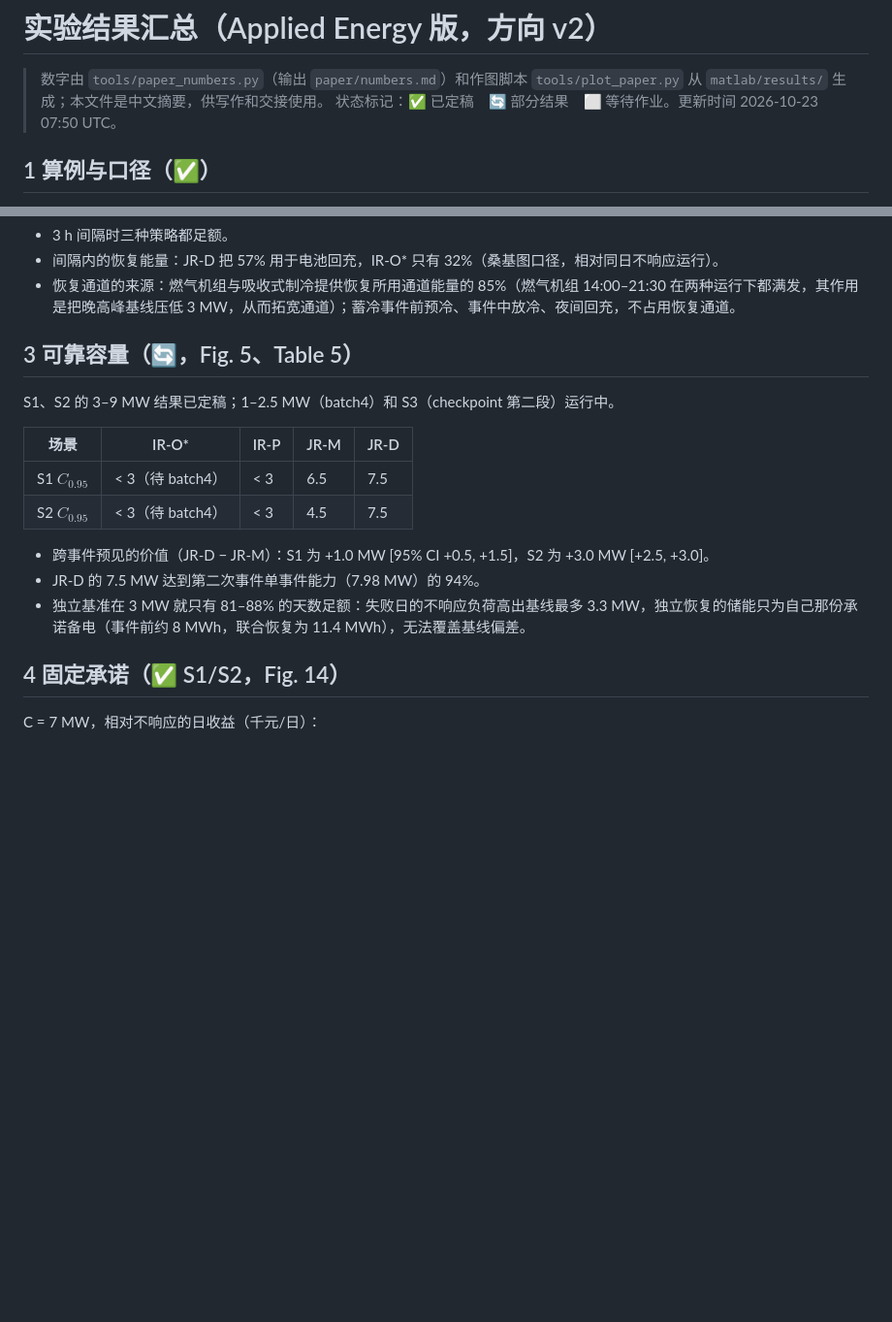
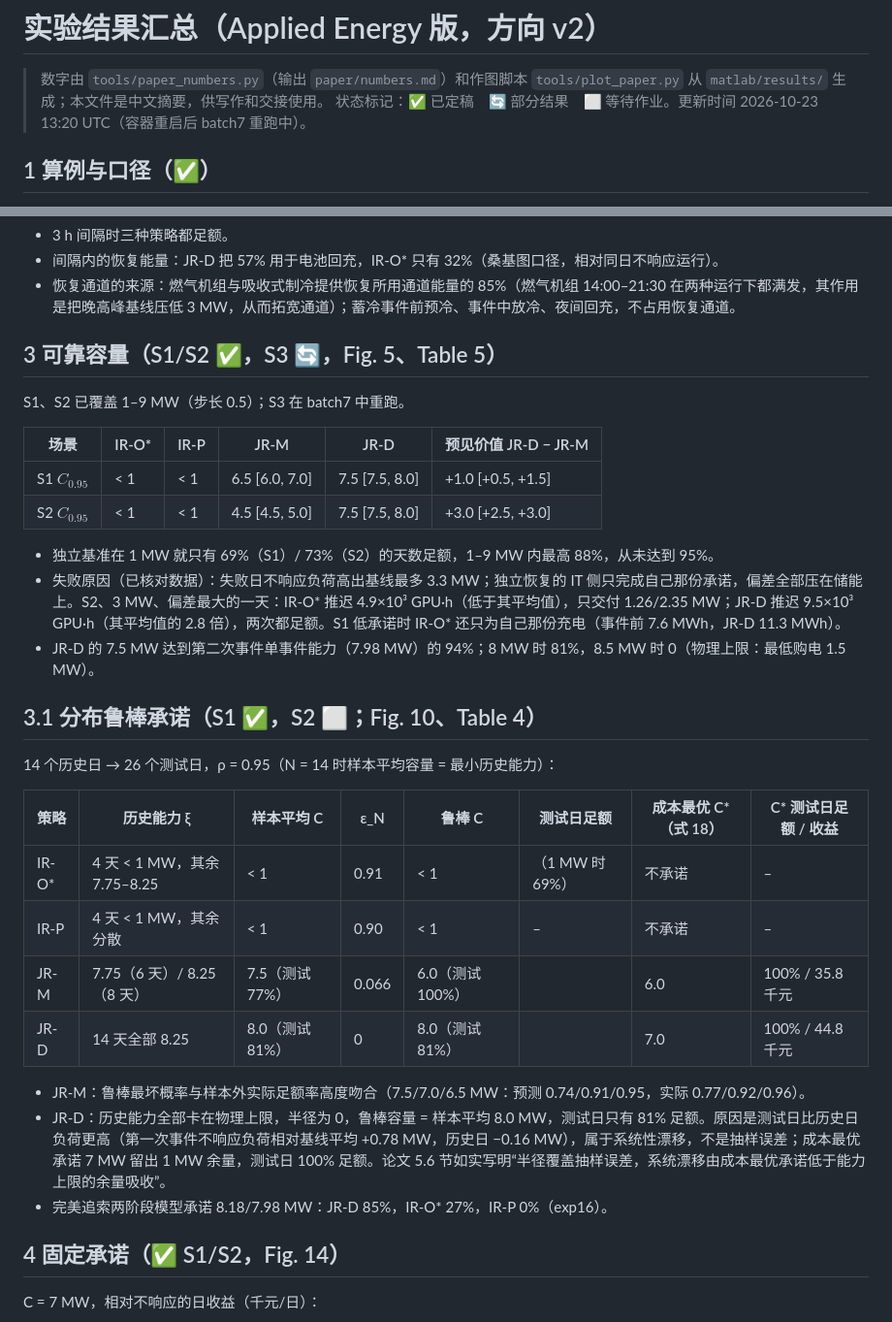
Before and after one commit to CCchen-Crush/datacenter, a Markdown page: docs/实验结果_AE.md, 2 parts joined by grey strips. Shown at 97% size. Rendered like a GitHub page; blank space fills up the shorter version.

Commit message:
Results summary (Chinese): final S1/S2 capacities and the S1 robust commitment
Co-Authored-By: Claude Opus 5.5 <noreply@anthropic.com>
Claude-Session: https://claude.ai/code/session_01PnB9F6XnrS6GFU4G3jPuy6

```diff
--- a/docs/实验结果_AE.md
+++ b/docs/实验结果_AE.md
@@ -1,7 +1,7 @@
 # 实验结果汇总（Applied Energy 版，方向 v2）
 
 > 数字由 `tools/paper_numbers.py`（输出 `paper/numbers.md`）和作图脚本 `tools/plot_paper.py` 从 `matlab/results/` 生成；本文件是中文摘要，供写作和交接使用。
-> 状态标记：✅ 已定稿　🔄 部分结果　⬜ 等待作业。更新时间 2026-10-23 07:50 UTC。
+> 状态标记：✅ 已定稿　🔄 部分结果　⬜ 等待作业。更新时间 2026-10-23 13:20 UTC（容器重启后 batch7 重跑中）。
 
 ## 1 算例与口径（✅）
 
@@ -22,18 +22,33 @@
 - 间隔内的恢复能量：JR-D 把 57% 用于电池回充，IR-O* 只有 32%（桑基图口径，相对同日不响应运行）。
 - 恢复通道的来源：燃气机组与吸收式制冷提供恢复所用通道能量的 85%（燃气机组 14:00–21:30 在两种运行下都满发，其作用是把晚高峰基线压低 3 MW，从而拓宽通道）；蓄冷事件前预冷、事件中放冷、夜间回充，不占用恢复通道。
 
-## 3 可靠容量（🔄，Fig. 5、Table 5）
+## 3 可靠容量（S1/S2 ✅，S3 🔄，Fig. 5、Table 5）
 
-S1、S2 的 3–9 MW 结果已定稿；1–2.5 MW（batch4）和 S3（checkpoint 第二段）运行中。
+S1、S2 已覆盖 1–9 MW（步长 0.5）；S3 在 batch7 中重跑。
 
-| 场景 | IR-O* | IR-P | JR-M | JR-D |
-|---|---|---|---|---|
-| S1 $C_{0.95}$ | < 3（待 batch4） | < 3 | 6.5 | 7.5 |
-| S2 $C_{0.95}$ | < 3（待 batch4） | < 3 | 4.5 | 7.5 |
+| 场景 | IR-O* | IR-P | JR-M | JR-D | 预见价值 JR-D − JR-M |
+|---|---|---|---|---|---|
+| S1 $C_{0.95}$ | < 1 | < 1 | 6.5 [6.0, 7.0] | 7.5 [7.5, 8.0] | +1.0 [+0.5, +1.5] |
+| S2 $C_{0.95}$ | < 1 | < 1 | 4.5 [4.5, 5.0] | 7.5 [7.5, 8.0] | +3.0 [+2.5, +3.0] |
 
-- 跨事件预见的价值（JR-D − JR-M）：S1 为 +1.0 MW [95% CI +0.5, +1.5]，S2 为 +3.0 MW [+2.5, +3.0]。
-- JR-D 的 7.5 MW 达到第二次事件单事件能力（7.98 MW）的 94%。
-- 独立基准在 3 MW 就只有 81–88% 的天数足额：失败日的不响应负荷高出基线最多 3.3 MW，独立恢复的储能只为自己那份承诺备电（事件前约 8 MWh，联合恢复为 11.4 MWh），无法覆盖基线偏差。
+- 独立基准在 1 MW 就只有 69%（S1）/ 73%（S2）的天数足额，1–9 MW 内最高 88%，从未达到 95%。
+- 失败原因（已核对数据）：失败日不响应负荷高出基线最多 3.3 MW；独立恢复的 IT 侧只完成自己那份承诺，偏差全部压在储能上。S2、3 MW、偏差最大的一天：IR-O* 推迟 4.9×10³ GPU·h（低于其平均值），只交付 1.26/2.35 MW；JR-D 推迟 9.5×10³ GPU·h（其平均值的 2.8 倍），两次都足额。S1 低承诺时 IR-O* 还只为自己那份充电（事件前 7.6 MWh，JR-D 11.3 MWh）。
+- JR-D 的 7.5 MW 达到第二次事件单事件能力（7.98 MW）的 94%；8 MW 时 81%，8.5 MW 时 0（物理上限：最低购电 1.5 MW）。
+
+## 3.1 分布鲁棒承诺（S1 ✅，S2 ⬜；Fig. 10、Table 4）
+
+14 个历史日 → 26 个测试日，ρ = 0.95（N = 14 时样本平均容量 = 最小历史能力）：
+
+| 策略 | 历史能力 ξ | 样本平均 C | ε_N | 鲁棒 C | 测试日足额 | 成本最优 C*（式 18） | C* 测试日足额 / 收益 |
+|---|---|---|---|---|---|---|---|
+| IR-O* | 4 天 < 1 MW，其余 7.75–8.25 | < 1 | 0.91 | < 1 | （1 MW 时 69%） | 不承诺 | – |
+| IR-P | 4 天 < 1 MW，其余分散 | < 1 | 0.90 | < 1 | – | 不承诺 | – |
+| JR-M | 7.75（6 天）/ 8.25（8 天） | 7.5（测试 77%） | 0.066 | 6.0（测试 100%） | | 6.0 | 100% / 35.8 千元 |
+| JR-D | 14 天全部 8.25 | 8.0（测试 81%） | 0 | 8.0（测试 81%） | | 7.0 | 100% / 44.8 千元 |
+
+- JR-M：鲁棒最坏概率与样本外实际足额率高度吻合（7.5/7.0/6.5 MW：预测 0.74/0.91/0.95，实际 0.77/0.92/0.96）。
+- JR-D：历史能力全部卡在物理上限，半径为 0，鲁棒容量 = 样本平均 8.0 MW，测试日只有 81% 足额。原因是测试日比历史日负荷更高（第一次事件不响应负荷相对基线平均 +0.78 MW，历史日 −0.16 MW），属于系统性漂移，不是抽样误差；成本最优承诺 7 MW 留出 1 MW 余量，测试日 100% 足额。论文 5.6 节如实写明“半径覆盖抽样误差，系统漂移由成本最优承诺低于能力上限的余量吸收”。
+- 完美追索两阶段模型承诺 8.18/7.98 MW：JR-D 85%，IR-O* 27%，IR-P 0%（exp16）。
 
 ## 4 固定承诺（✅ S1/S2，Fig. 14）
 
```
